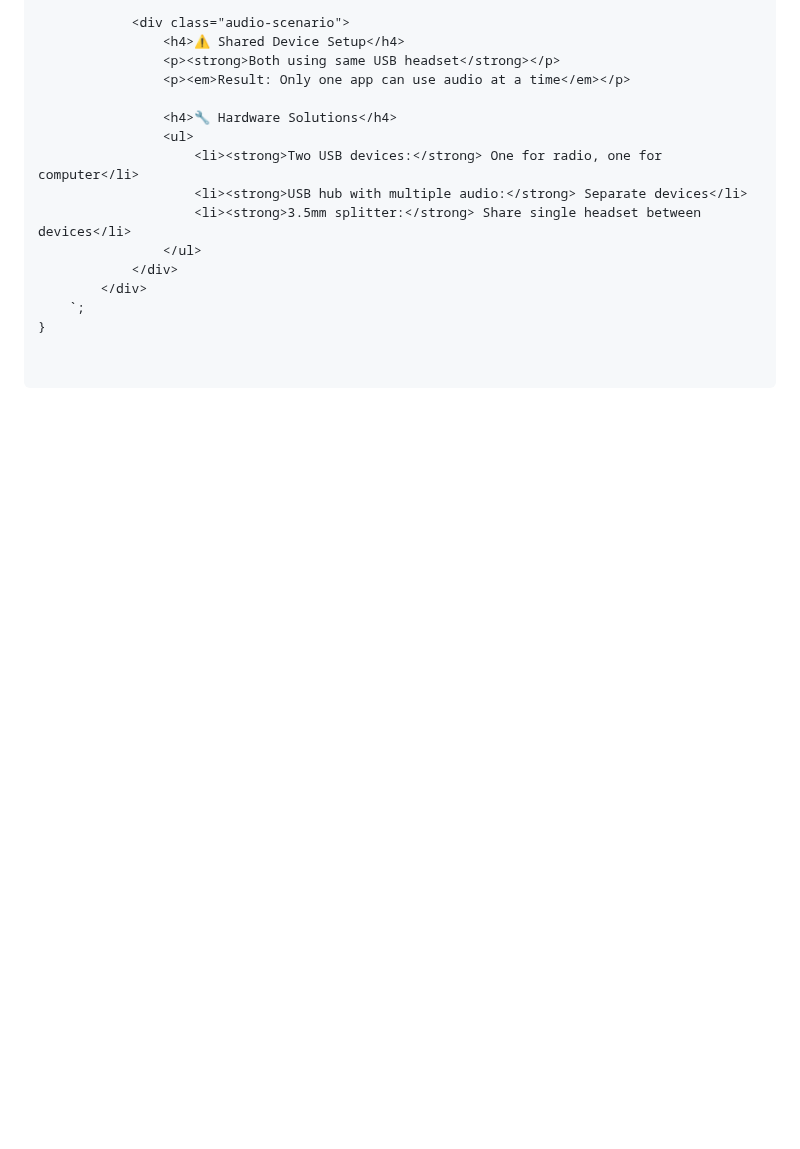
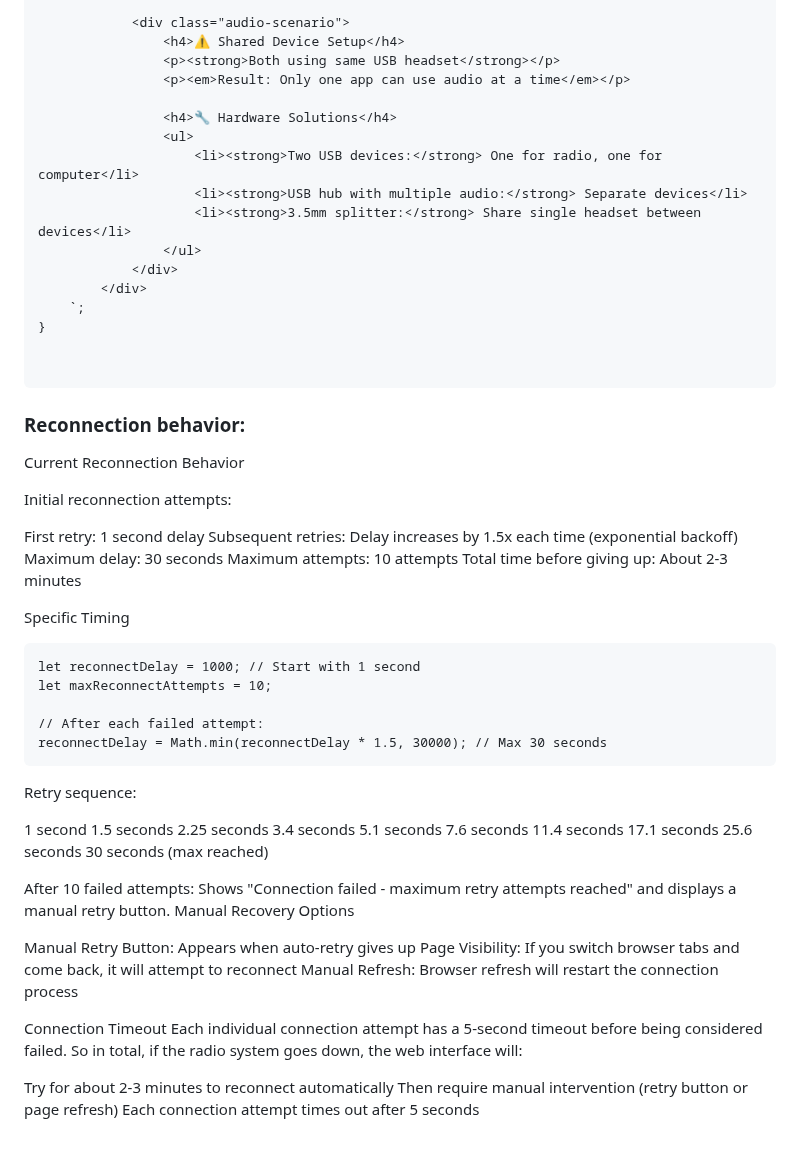
Before and after one commit to OpenResearchInstitute/interlocutor, a Markdown page: USERGUIDE.md, the part around the change. Rendered like a GitHub page; blank space fills up the shorter version.

Commit message:
Update USERGUIDE.md
Updated web interface reconnection behavior.

````diff
--- a/USERGUIDE.md
+++ b/USERGUIDE.md
@@ -97,3 +97,59 @@ function
 
 
 ```
+
+
+
+
+
+
+
+
+
+
+### Reconnection behavior:
+Current Reconnection Behavior
+
+Initial reconnection attempts:
+
+First retry: 1 second delay
+Subsequent retries: Delay increases by 1.5x each time (exponential backoff)
+Maximum delay: 30 seconds
+Maximum attempts: 10 attempts
+Total time before giving up: About 2-3 minutes
+
+Specific Timing
+```
+let reconnectDelay = 1000; // Start with 1 second
+let maxReconnectAttempts = 10;
+
+// After each failed attempt:
+reconnectDelay = Math.min(reconnectDelay * 1.5, 30000); // Max 30 seconds
+```
+Retry sequence:
+
+1 second
+1.5 seconds
+2.25 seconds
+3.4 seconds
+5.1 seconds
+7.6 seconds
+11.4 seconds
+17.1 seconds
+25.6 seconds
+30 seconds (max reached)
+
+After 10 failed attempts: Shows "Connection failed - maximum retry attempts reached" and displays a manual retry button.
+Manual Recovery Options
+
+Manual Retry Button: Appears when auto-retry gives up
+Page Visibility: If you switch browser tabs and come back, it will attempt to reconnect
+Manual Refresh: Browser refresh will restart the connection process
+
+Connection Timeout
+Each individual connection attempt has a 5-second timeout before being considered failed.
+So in total, if the radio system goes down, the web interface will:
+
+Try for about 2-3 minutes to reconnect automatically
+Then require manual intervention (retry button or page refresh)
+Each connection attempt times out after 5 seconds
````
